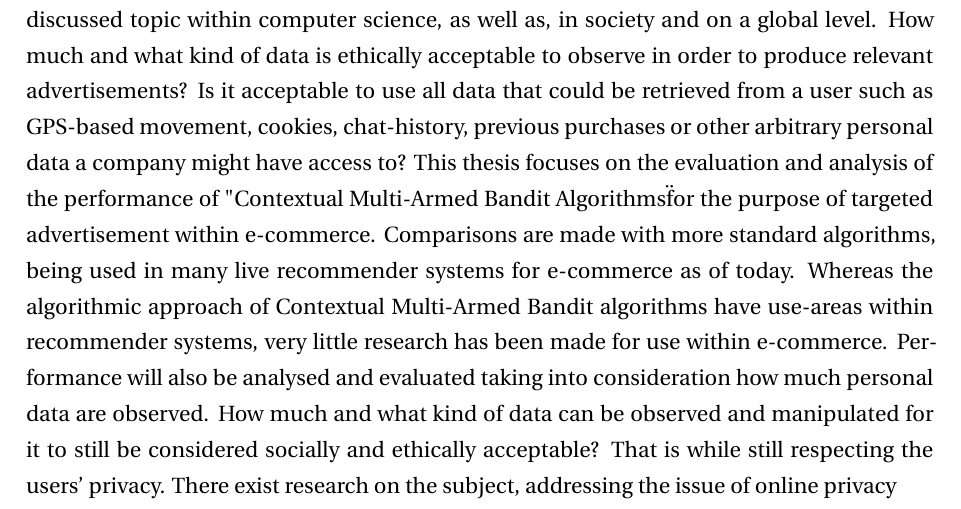
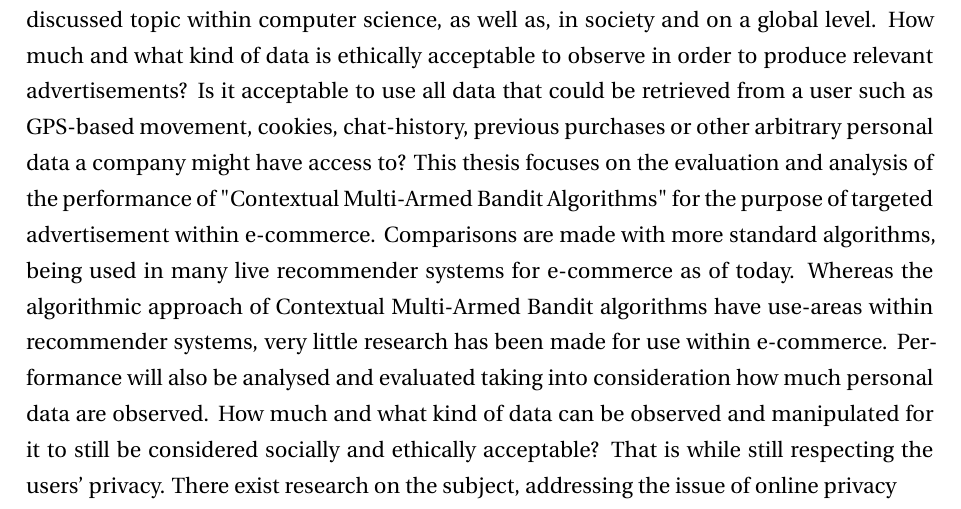
Before and after one commit to thebali/research2, a LaTeX thesis (thesis/latex/thesis.tex, which reads thesis/latex/intro.tex): part of page 7 of 25, cut so that both start at the same text. Compiled offline with LaTeX, dvips and Ghostscript.

Commit message:
Auto-committing 'intro.tex'

```diff
--- a/thesis/latex/intro.tex
+++ b/thesis/latex/intro.tex
@@ -3,7 +3,7 @@
 \section{Background}
 Recommender Systems is a hot topic within Computer Science, as algorithms for the purpose of targeted advertisement get improved each year. Hence it is vital for companies to keep up with their competitors. Personal integrity, or online privacy, is also a frequently discussed topic within computer science, as well as, in society and on a global level. How much and what kind of data is ethically acceptable to observe in order to produce relevant advertisements? Is it acceptable to use all data that could be retrieved
 from a user such as GPS-based movement, cookies, chat-history, previous purchases or other arbitrary personal data a company might have access to?
-This thesis focuses on the evaluation and analysis of the performance of "Contextual Multi-Armed Bandit Algorithms\" for the purpose of targeted advertisement within e-commerce. Comparisons are made with more standard algorithms, being used in many live recommender systems for e-commerce as of today. Whereas the algorithmic approach of Contextual Multi-Armed Bandit algorithms have use-areas within recommender systems, very little research has been made for use within e-commerce. Performance will also be analysed and evaluated taking into consideration how much personal data are observed. How much and what kind of data can be observed and manipulated for it to still be considered socially and ethically acceptable? That is while still respecting the users’ privacy. There exist research on the subject, addressing the issue of online
+This thesis focuses on the evaluation and analysis of the performance of "Contextual Multi-Armed Bandit Algorithms" for the purpose of targeted advertisement within e-commerce. Comparisons are made with more standard algorithms, being used in many live recommender systems for e-commerce as of today. Whereas the algorithmic approach of Contextual Multi-Armed Bandit algorithms have use-areas within recommender systems, very little research has been made for use within e-commerce. Performance will also be analysed and evaluated taking into consideration how much personal data are observed. How much and what kind of data can be observed and manipulated for it to still be considered socially and ethically acceptable? That is while still respecting the users’ privacy. There exist research on the subject, addressing the issue of online
 privacy
 
 Citation of Einstein paper~\cite{Einstein}.
```
